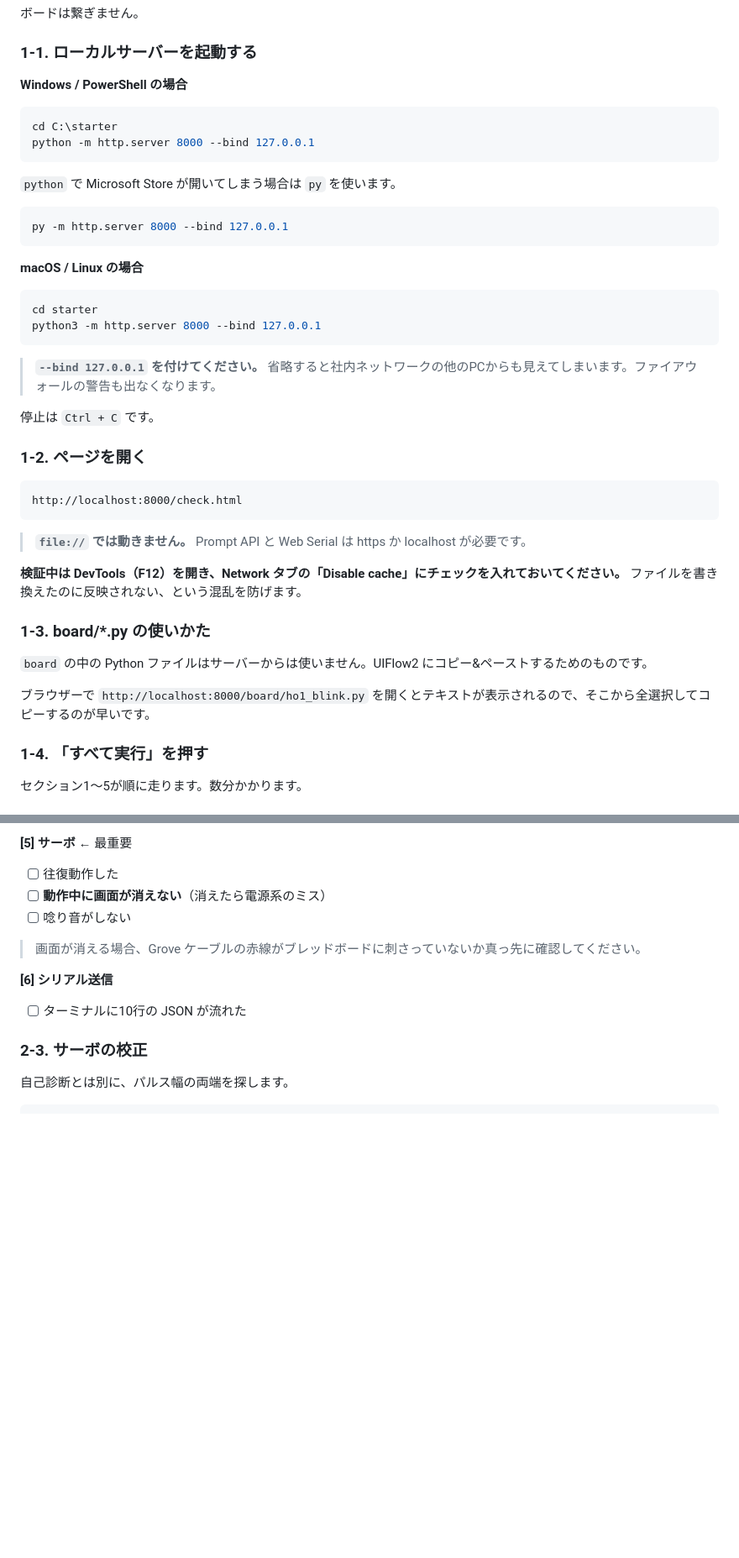
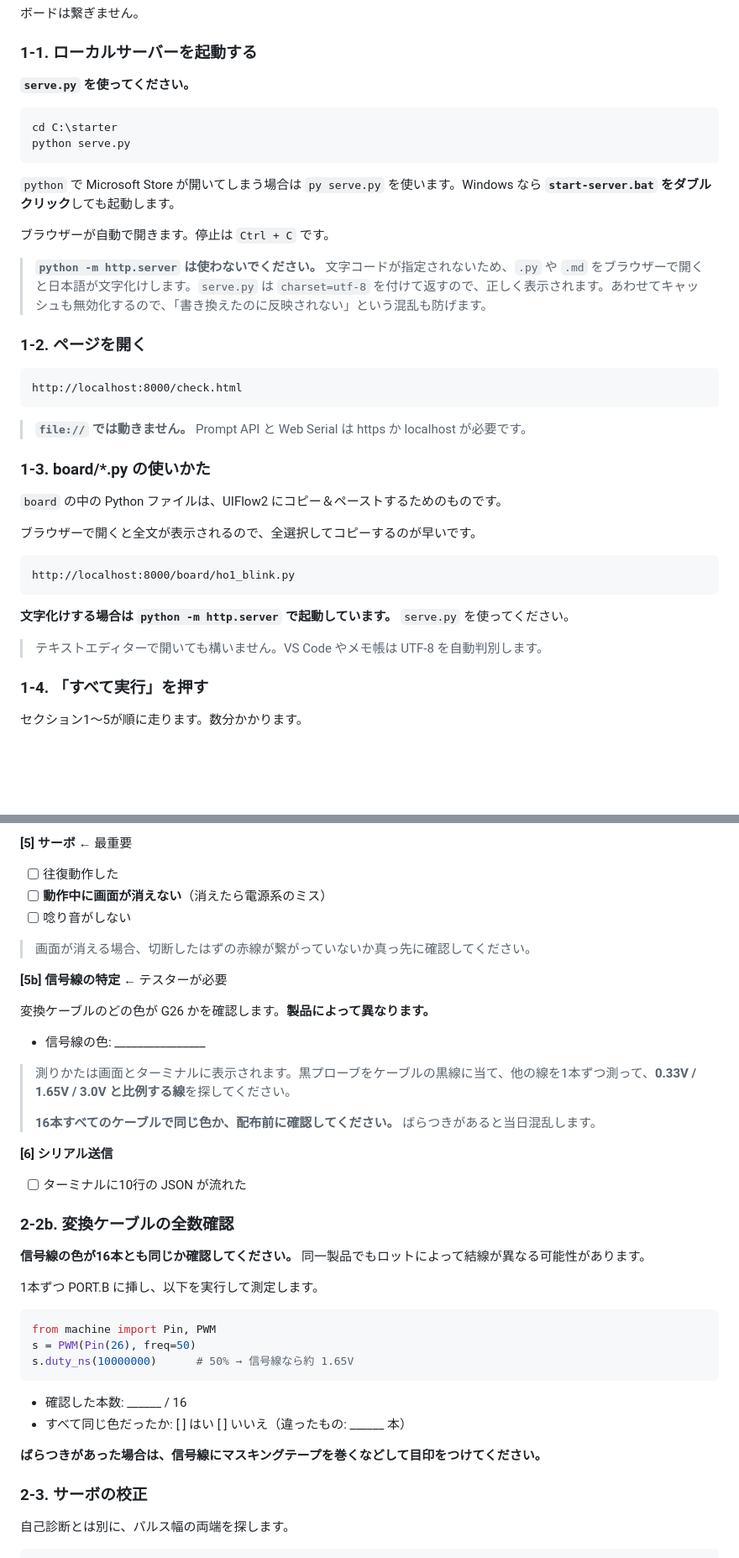
Before and after one commit to MasaoG/m5ai, a Markdown page: VERIFY.md, 2 parts joined by grey strips. Shown at 84% size. GitHub-like rendering; blank space fills up the shorter version.

````diff
--- a/VERIFY.md
+++ b/VERIFY.md
@@ -44,29 +44,18 @@ Step 5  AI 込み           HO-5
 
 ### 1-1. ローカルサーバーを起動する
 
-**Windows / PowerShell の場合**
+**`serve.py` を使ってください。**
 
 ```powershell
 cd C:\starter
-python -m http.server 8000 --bind 127.0.0.1
+python serve.py
 ```
 
-`python` で Microsoft Store が開いてしまう場合は `py` を使います。
+`python` で Microsoft Store が開いてしまう場合は `py serve.py` を使います。Windows なら **`start-server.bat` をダブルクリック**しても起動します。
 
-```powershell
-py -m http.server 8000 --bind 127.0.0.1
-```
+ブラウザーが自動で開きます。停止は `Ctrl + C` です。
 
-**macOS / Linux の場合**
-
-```bash
-cd starter
-python3 -m http.server 8000 --bind 127.0.0.1
-```
-
-> **`--bind 127.0.0.1` を付けてください。** 省略すると社内ネットワークの他のPCからも見えてしまいます。ファイアウォールの警告も出なくなります。
-
-停止は `Ctrl + C` です。
+> **`python -m http.server` は使わないでください。** 文字コードが指定されないため、`.py` や `.md` をブラウザーで開くと日本語が文字化けします。`serve.py` は `charset=utf-8` を付けて返すので、正しく表示されます。あわせてキャッシュも無効化するので、「書き換えたのに反映されない」という混乱も防げます。
 
 ### 1-2. ページを開く
 
@@ -76,13 +65,19 @@ http://localhost:8000/check.html
 
 > **`file://` では動きません。** Prompt API と Web Serial は https か localhost が必要です。
 
-**検証中は DevTools（F12）を開き、Network タブの「Disable cache」にチェックを入れておいてください。** ファイルを書き換えたのに反映されない、という混乱を防げます。
-
 ### 1-3. board/*.py の使いかた
 
-`board` の中の Python ファイルはサーバーからは使いません。UIFlow2 にコピー&ペーストするためのものです。
+`board` の中の Python ファイルは、UIFlow2 にコピー＆ペーストするためのものです。
 
-ブラウザーで `http://localhost:8000/board/ho1_blink.py` を開くとテキストが表示されるので、そこから全選択してコピーするのが早いです。
+ブラウザーで開くと全文が表示されるので、全選択してコピーするのが早いです。
+
+```
+http://localhost:8000/board/ho1_blink.py
+```
+
+**文字化けする場合は `python -m http.server` で起動しています。** `serve.py` を使ってください。
+
+> テキストエディターで開いても構いません。VS Code やメモ帳は UTF-8 を自動判別します。
 
 ### 1-4. 「すべて実行」を押す
 
@@ -169,10 +164,37 @@ PC はシリアルターミナルとしてのみ使います。
 - [ ] **動作中に画面が消えない**（消えたら電源系のミス）
 - [ ] 唸り音がしない
 
-> 画面が消える場合、Grove ケーブルの赤線がブレッドボードに刺さっていないか真っ先に確認してください。
+> 画面が消える場合、切断したはずの赤線が繋がっていないか真っ先に確認してください。
+
+**[5b] 信号線の特定** ← テスターが必要
+
+変換ケーブルのどの色が G26 かを確認します。**製品によって異なります。**
+
+- 信号線の色: ________________
+
+> 測りかたは画面とターミナルに表示されます。黒プローブをケーブルの黒線に当て、他の線を1本ずつ測って、**0.33V / 1.65V / 3.0V と比例する線**を探してください。
+>
+> **16本すべてのケーブルで同じ色か、配布前に確認してください。** ばらつきがあると当日混乱します。
 
 **[6] シリアル送信**
 - [ ] ターミナルに10行の JSON が流れた
+
+### 2-2b. 変換ケーブルの全数確認
+
+**信号線の色が16本とも同じか確認してください。** 同一製品でもロットによって結線が異なる可能性があります。
+
+1本ずつ PORT.B に挿し、以下を実行して測定します。
+
+```python
+from machine import Pin, PWM
+s = PWM(Pin(26), freq=50)
+s.duty_ns(10000000)      # 50% → 信号線なら約 1.65V
+```
+
+- 確認した本数: ______ / 16
+- すべて同じ色だったか: [ ] はい  [ ] いいえ（違ったもの: ______ 本）
+
+**ばらつきがあった場合は、信号線にマスキングテープを巻くなどして目印をつけてください。**
 
 ### 2-3. サーボの校正
 
````
Also changed, not shown: other parts of VERIFY.md (+4 -3 lines).
